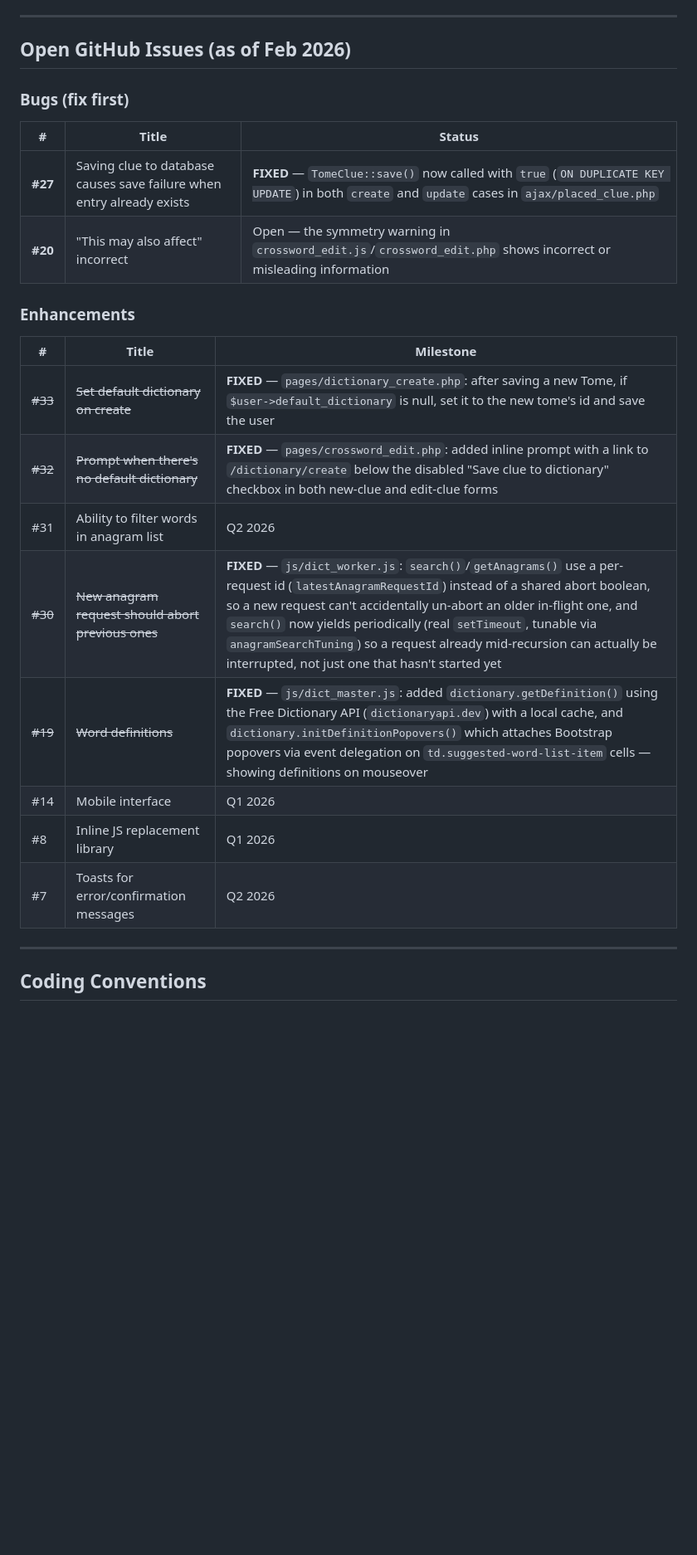
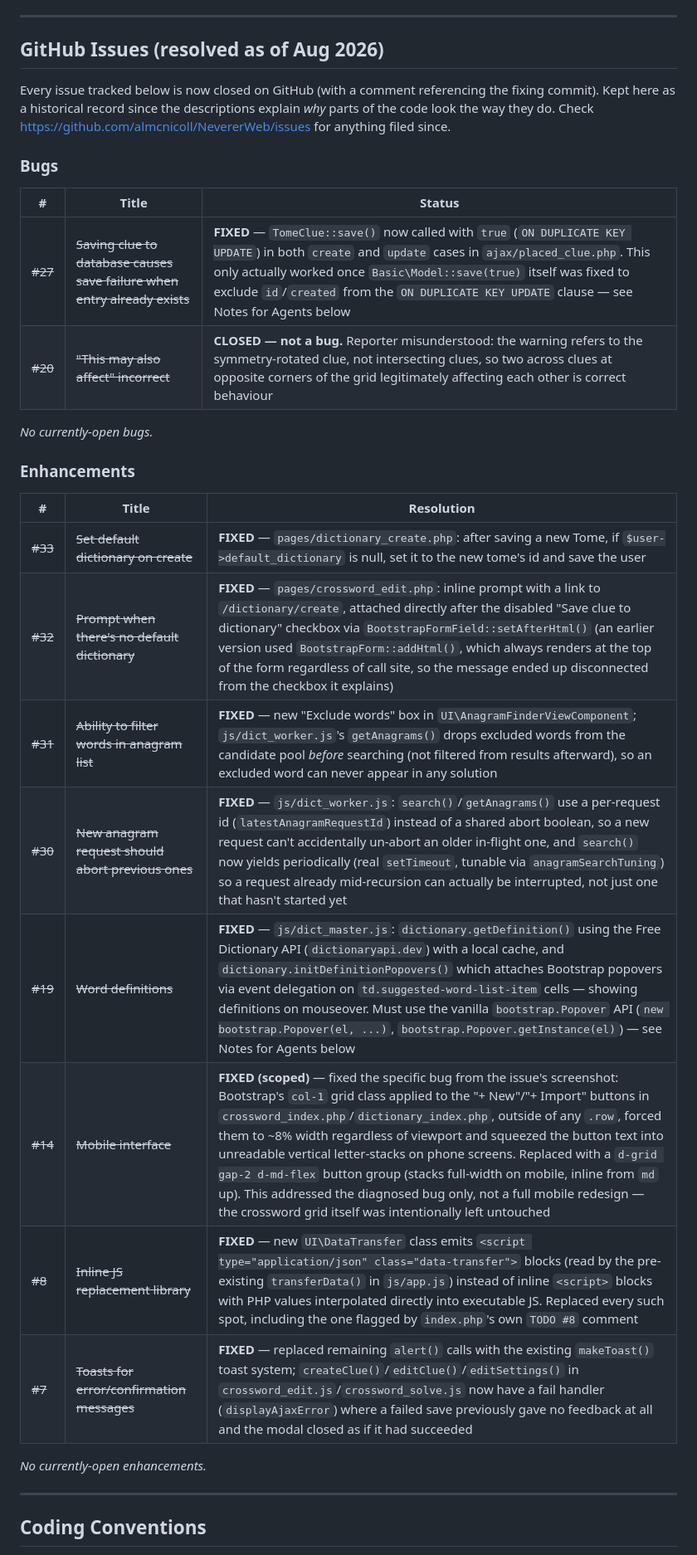
Before and after one commit to almcnicoll/NevererWeb, a Markdown page: CLAUDE.md, the part around the change. Shown at 83% size. GitHub-like rendering; blank space fills up the shorter version.

Commit message:
Update CLAUDE.md: all tracked issues now closed
Reflects the GitHub closures of #7, #8, #14, #19, #30, #31, #32, #33 (all now closed
with comments referencing their fixing commits), plus corrects #20's status - it was
already closed as "not a bug" (reporter misunderstanding), not an open bug as the doc
previously said.

Co-Authored-By: Claude Sonnet 5 <noreply@anthropic.com>

```diff
--- a/CLAUDE.md
+++ b/CLAUDE.md
@@ -128,25 +128,31 @@ URLs are parsed by `index.php` using `.htaccess` rewriting into `?params=...`:
 
 ---
 
-## Open GitHub Issues (as of Feb 2026)
+## GitHub Issues (resolved as of Aug 2026)
 
-### Bugs (fix first)
+Every issue tracked below is now closed on GitHub (with a comment referencing the fixing commit). Kept here as a historical record since the descriptions explain *why* parts of the code look the way they do. Check https://github.com/almcnicoll/NevererWeb/issues for anything filed since.
+
+### Bugs
 | # | Title | Status |
 |---|-------|--------|
-| **#27** | Saving clue to database causes save failure when entry already exists | **FIXED** — `TomeClue::save()` now called with `true` (`ON DUPLICATE KEY UPDATE`) in both `create` and `update` cases in `ajax/placed_clue.php` |
-| **#20** | "This may also affect" incorrect | Open — the symmetry warning in `crossword_edit.js`/`crossword_edit.php` shows incorrect or misleading information |
+| ~~#27~~ | ~~Saving clue to database causes save failure when entry already exists~~ | **FIXED** — `TomeClue::save()` now called with `true` (`ON DUPLICATE KEY UPDATE`) in both `create` and `update` cases in `ajax/placed_clue.php`. This only actually worked once `Basic\Model::save(true)` itself was fixed to exclude `id`/`created` from the `ON DUPLICATE KEY UPDATE` clause — see Notes for Agents below |
+| ~~#20~~ | ~~"This may also affect" incorrect~~ | **CLOSED — not a bug.** Reporter misunderstood: the warning refers to the symmetry-rotated clue, not intersecting clues, so two across clues at opposite corners of the grid legitimately affecting each other is correct behaviour |
+
+*No currently-open bugs.*
 
 ### Enhancements
-| # | Title | Milestone |
+| # | Title | Resolution |
 |---|-------|-----------|
 | ~~#33~~ | ~~Set default dictionary on create~~ | **FIXED** — `pages/dictionary_create.php`: after saving a new Tome, if `$user->default_dictionary` is null, set it to the new tome's id and save the user |
-| ~~#32~~ | ~~Prompt when there's no default dictionary~~ | **FIXED** — `pages/crossword_edit.php`: added inline prompt with a link to `/dictionary/create` below the disabled "Save clue to dictionary" checkbox in both new-clue and edit-clue forms |
-| #31 | Ability to filter words in anagram list | Q2 2026 |
+| ~~#32~~ | ~~Prompt when there's no default dictionary~~ | **FIXED** — `pages/crossword_edit.php`: inline prompt with a link to `/dictionary/create`, attached directly after the disabled "Save clue to dictionary" checkbox via `BootstrapFormField::setAfterHtml()` (an earlier version used `BootstrapForm::addHtml()`, which always renders at the top of the form regardless of call site, so the message ended up disconnected from the checkbox it explains) |
+| ~~#31~~ | ~~Ability to filter words in anagram list~~ | **FIXED** — new "Exclude words" box in `UI\AnagramFinderViewComponent`; `js/dict_worker.js`'s `getAnagrams()` drops excluded words from the candidate pool *before* searching (not filtered from results afterward), so an excluded word can never appear in any solution |
 | ~~#30~~ | ~~New anagram request should abort previous ones~~ | **FIXED** — `js/dict_worker.js`: `search()`/`getAnagrams()` use a per-request id (`latestAnagramRequestId`) instead of a shared abort boolean, so a new request can't accidentally un-abort an older in-flight one, and `search()` now yields periodically (real `setTimeout`, tunable via `anagramSearchTuning`) so a request already mid-recursion can actually be interrupted, not just one that hasn't started yet |
-| ~~#19~~ | ~~Word definitions~~ | **FIXED** — `js/dict_master.js`: added `dictionary.getDefinition()` using the Free Dictionary API (`dictionaryapi.dev`) with a local cache, and `dictionary.initDefinitionPopovers()` which attaches Bootstrap popovers via event delegation on `td.suggested-word-list-item` cells — showing definitions on mouseover |
-| #14 | Mobile interface | Q1 2026 |
-| #8  | Inline JS replacement library | Q1 2026 |
-| #7  | Toasts for error/confirmation messages | Q2 2026 |
+| ~~#19~~ | ~~Word definitions~~ | **FIXED** — `js/dict_master.js`: `dictionary.getDefinition()` using the Free Dictionary API (`dictionaryapi.dev`) with a local cache, and `dictionary.initDefinitionPopovers()` which attaches Bootstrap popovers via event delegation on `td.suggested-word-list-item` cells — showing definitions on mouseover. Must use the vanilla `bootstrap.Popover` API (`new bootstrap.Popover(el, ...)`, `bootstrap.Popover.getInstance(el)`) — see Notes for Agents below |
+| ~~#14~~ | ~~Mobile interface~~ | **FIXED (scoped)** — fixed the specific bug from the issue's screenshot: Bootstrap's `col-1` grid class applied to the "+ New"/"+ Import" buttons in `crossword_index.php`/`dictionary_index.php`, outside of any `.row`, forced them to ~8% width regardless of viewport and squeezed the button text into unreadable vertical letter-stacks on phone screens. Replaced with a `d-grid gap-2 d-md-flex` button group (stacks full-width on mobile, inline from `md` up). This addressed the diagnosed bug only, not a full mobile redesign — the crossword grid itself was intentionally left untouched |
+| ~~#8~~ | ~~Inline JS replacement library~~ | **FIXED** — new `UI\DataTransfer` class emits `<script type="application/json" class="data-transfer">` blocks (read by the pre-existing `transferData()` in `js/app.js`) instead of inline `<script>` blocks with PHP values interpolated directly into executable JS. Replaced every such spot, including the one flagged by `index.php`'s own `TODO #8` comment |
+| ~~#7~~ | ~~Toasts for error/confirmation messages~~ | **FIXED** — replaced remaining `alert()` calls with the existing `makeToast()` toast system; `createClue()`/`editClue()`/`editSettings()` in `crossword_edit.js`/`crossword_solve.js` now have a fail handler (`displayAjaxError`) where a failed save previously gave no feedback at all and the modal closed as if it had succeeded |
+
+*No currently-open enhancements.*
 
 ---
 
```
